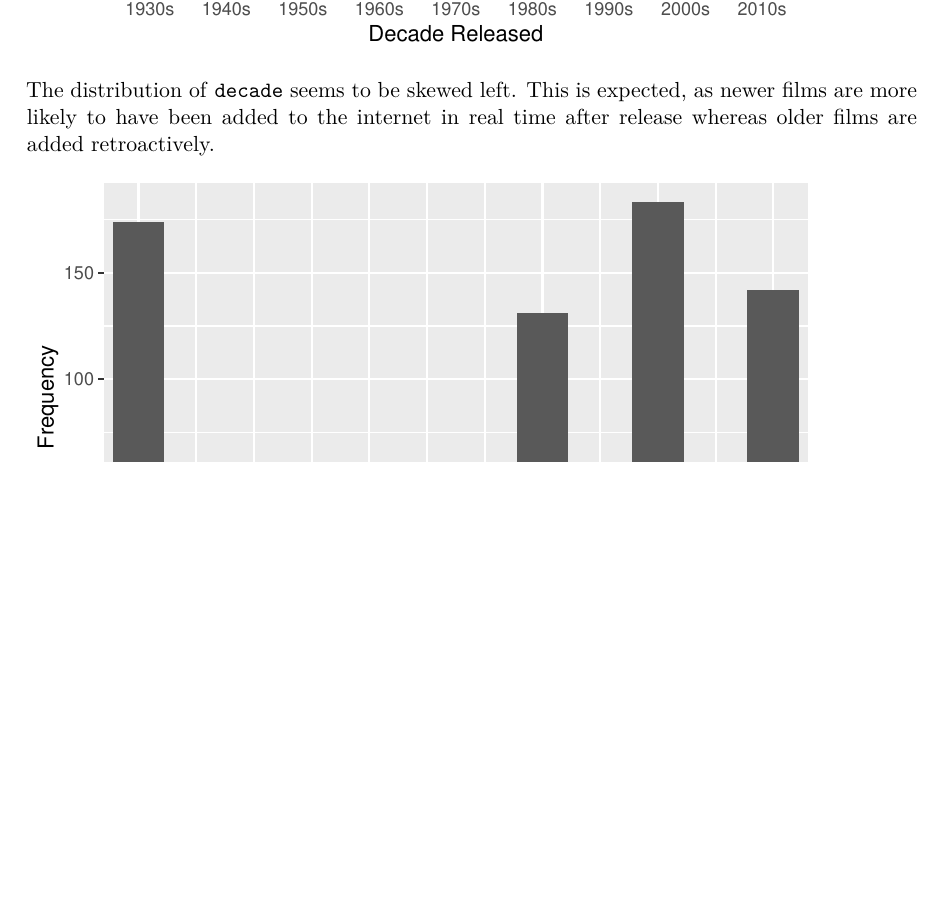
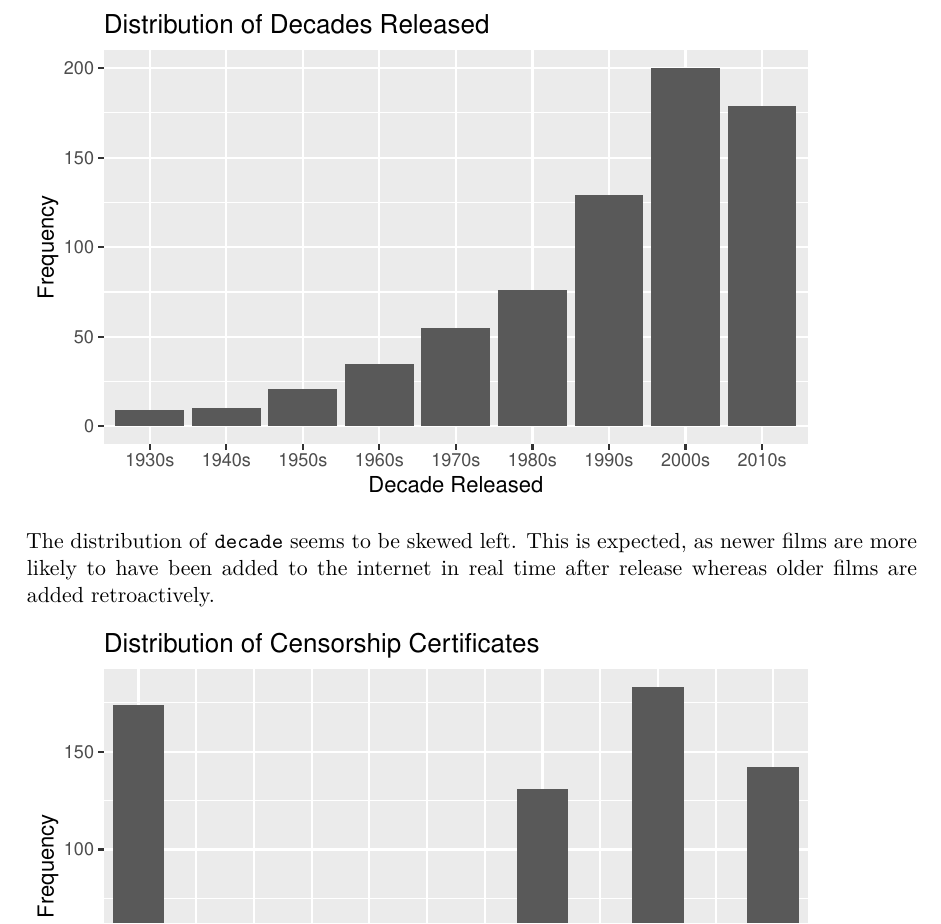
Before and after one commit to sta210-sp25/project-statpadders, a Quarto document (written-report.qmd): part of page 7 of 13, cut at the place of the change, the shorter picture padded with empty space. The pictures show the output file written-report.pdf that the author committed with the source.

Commit message:
Fixed syntax error in titles of categorical predictors

````diff
--- a/written-report.qmd
+++ b/written-report.qmd
@@ -238,8 +238,9 @@ Finally, number of votes has a right skew. With a potential outlier at about 2.3
 imdb_top_1000 %>%
   ggplot(aes(x = decade)) +
   geom_bar() + labs(
+    title = "Distribution of Decades Released",
     x = "Decade Released",
-    y = "Frequency",
+    y = "Frequency"
   )
 
 ```
@@ -249,6 +250,7 @@ imdb_top_1000 %>%
   ggplot(aes(x = Certificate)) +
   geom_bar() +
    labs(
+     title = "Distribution of Censorship Certificates",
     x = "Certificate",
     y = "Frequency",
     fill = "Decade Released")
````
Also changed, not shown: written-report.pdf.
